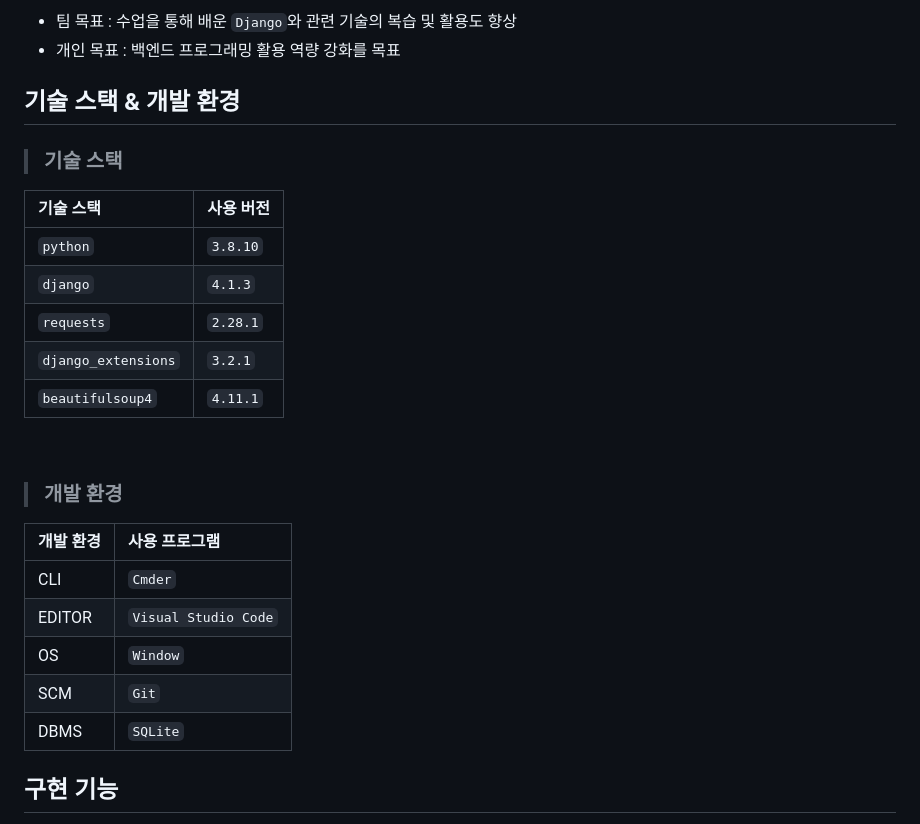
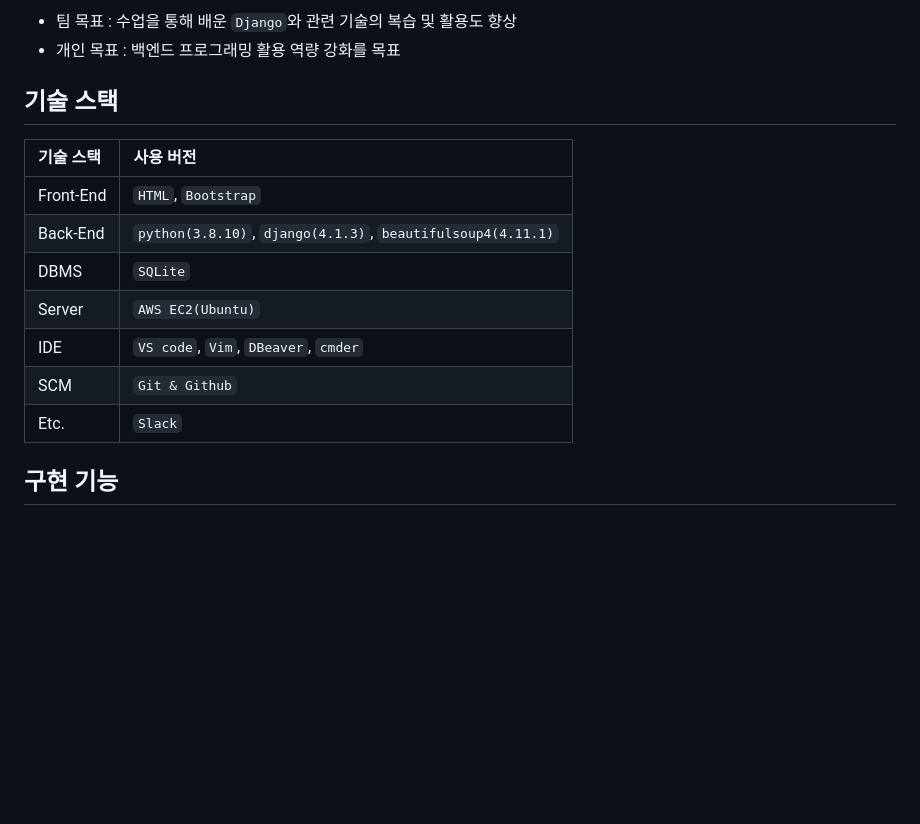
Before and after one commit to choiwanmin/web_scraper2_review, a Markdown page: README.md, the part around the change. GitHub-like rendering; blank space fills up the shorter version.

```diff
--- a/README.md
+++ b/README.md
@@ -21,27 +21,16 @@
 * 팀 목표 : 수업을 통해 배운 `Django`와 관련 기술의 복습 및 활용도 향상
 * 개인 목표 : 백엔드 프로그래밍 활용 역량 강화를 목표
 
-## 기술 스택 & 개발 환경
-> ### 기술 스택
+## 기술 스택
 |기술 스택|사용 버전|
 |:---|:---|
-|`python`|`3.8.10`|
-|`django`|`4.1.3`|
-|`requests`|`2.28.1`|
-|`django_extensions`|`3.2.1`|
-|`beautifulsoup4`|`4.11.1`|
-
-<br/>
-
-> ### 개발 환경
-
-|개발 환경|사용 프로그램|
-|:---|:---|
-|CLI|`Cmder`|
-|EDITOR|`Visual Studio Code`|
-|OS|`Window`|
-|SCM|`Git`|
+|Front-End|`HTML`, `Bootstrap`|
+|Back-End|`python(3.8.10)`, `django(4.1.3)`, `beautifulsoup4(4.11.1)`|
 |DBMS|`SQLite`|
+|Server|`AWS EC2(Ubuntu)`|
+|IDE|`VS code`, `Vim`, `DBeaver`, `cmder`|
+|SCM|`Git & Github`|
+|Etc.|`Slack`|
 
 ## 구현 기능
 * 텐텐사이트에서 할인특가 상품 중 일부 상품에 대한 간단한 정보 제공
```
